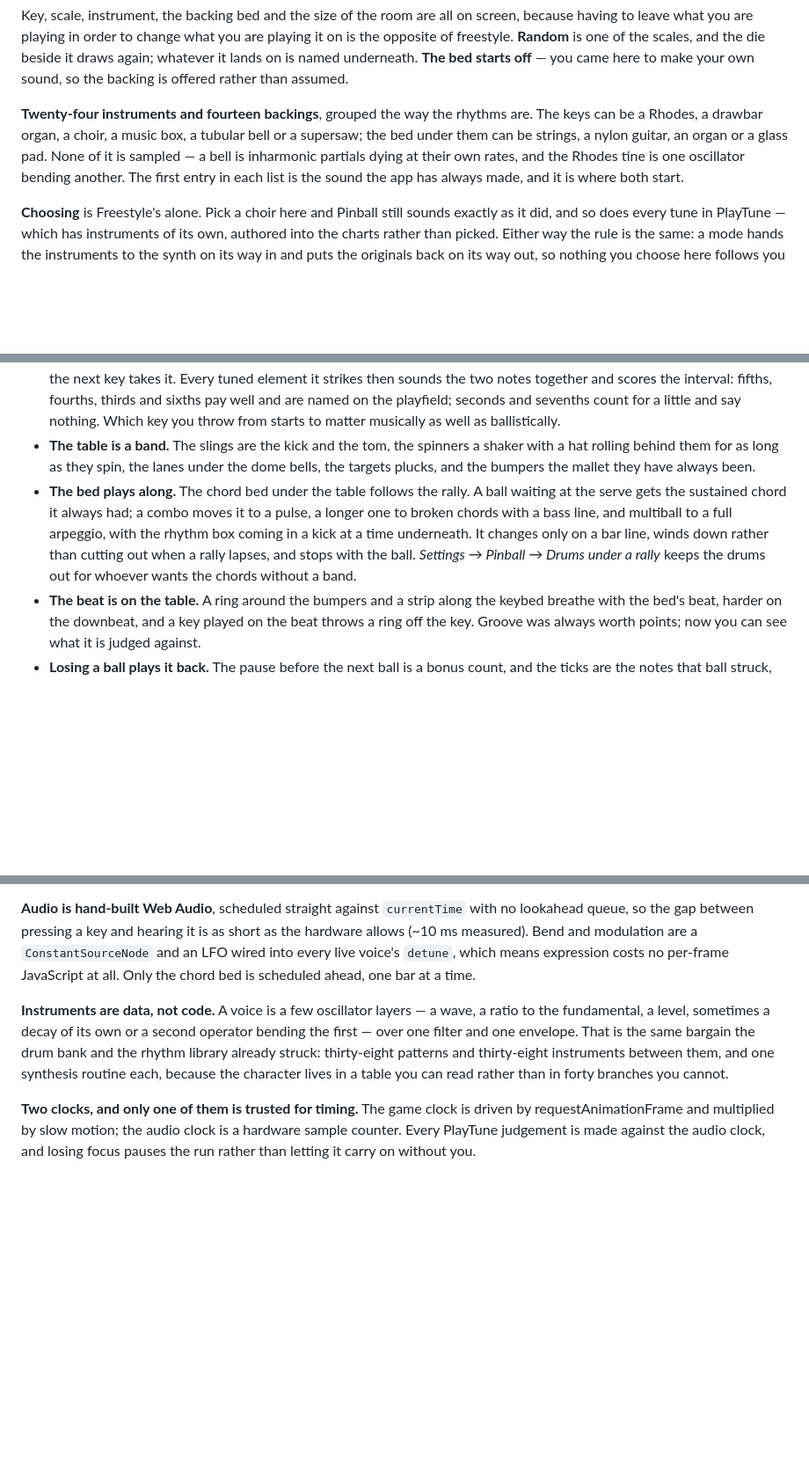
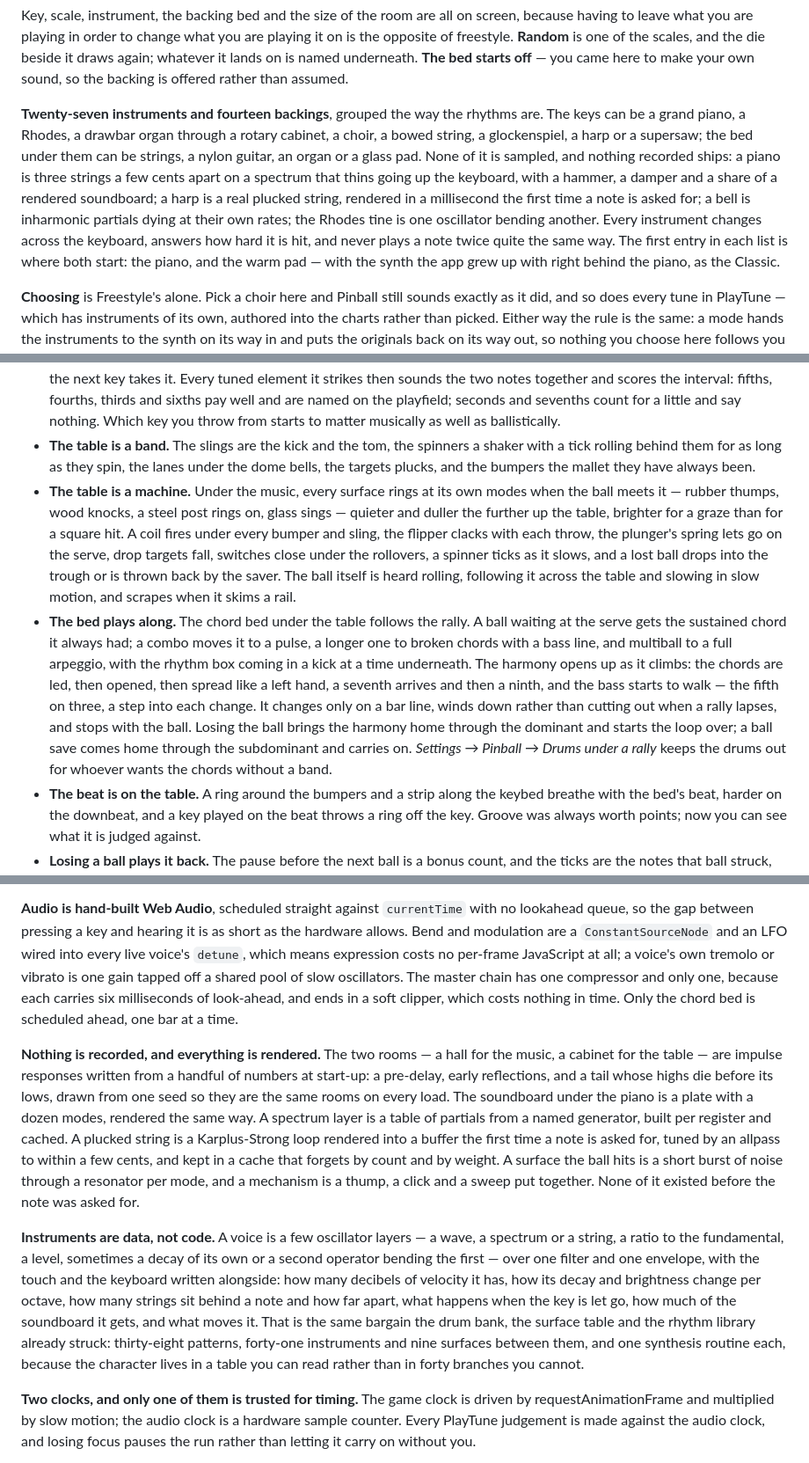
Before and after one commit to Aqutiv/PianoBall, a Markdown page: README.md, 3 parts joined by grey strips. Shown at 88% size. GitHub-like rendering; blank space fills up the shorter version.

Commit message:
Say what the sound is made of now
The README's account of the audio was written for four waves, one filter
and a burst of noise for a room. It now describes the rendered rooms and
soundboard, the spectra and the strings, the surfaces the ball rings and
the machine under the music, the piano the app opens on with the Classic
behind it, and the harmony that opens up, walks, turns around and comes
home under a rally.

Co-Authored-By: Claude Fable 5.1 <noreply@anthropic.com>

```diff
--- a/README.md
+++ b/README.md
@@ -59,13 +59,19 @@ and the die beside it draws again; whatever it lands on is named underneath.
 **The bed starts off** — you came here to make your own sound, so the backing is
 offered rather than assumed.
 
-**Twenty-four instruments and fourteen backings**, grouped the way the rhythms
-are. The keys can be a Rhodes, a drawbar organ, a choir, a music box, a tubular
-bell or a supersaw; the bed under them can be strings, a nylon guitar, an organ
-or a glass pad. None of it is sampled — a bell is inharmonic partials dying at
-their own rates, and the Rhodes tine is one oscillator bending another. The
-first entry in each list is the sound the app has always made, and it is where
-both start.
+**Twenty-seven instruments and fourteen backings**, grouped the way the rhythms
+are. The keys can be a grand piano, a Rhodes, a drawbar organ through a rotary
+cabinet, a choir, a bowed string, a glockenspiel, a harp or a supersaw; the bed
+under them can be strings, a nylon guitar, an organ or a glass pad. None of it
+is sampled, and nothing recorded ships: a piano is three strings a few cents
+apart on a spectrum that thins going up the keyboard, with a hammer, a damper
+and a share of a rendered soundboard; a harp is a real plucked string, rendered
+in a millisecond the first time a note is asked for; a bell is inharmonic
+partials dying at their own rates; the Rhodes tine is one oscillator bending
+another. Every instrument changes across the keyboard, answers how hard it is
+hit, and never plays a note twice quite the same way. The first entry in each
+list is where both start: the piano, and the warm pad — with the synth the app
+grew up with right behind the piano, as the Classic.
 
 **Choosing** is Freestyle's alone. Pick a choir here and Pinball still sounds
 exactly as it did, and so does every tune in PlayTune — which has instruments of
@@ -113,17 +119,30 @@ a good run is also a piece of music.
   playfield; seconds and sevenths count for a little and say nothing. Which key
   you throw from starts to matter musically as well as ballistically.
 - **The table is a band.** The slings are the kick and the tom, the spinners a
-  shaker with a hat rolling behind them for as long as they spin, the lanes
+  shaker with a tick rolling behind them for as long as they spin, the lanes
   under the dome bells, the targets plucks, and the bumpers the mallet they
   have always been.
+- **The table is a machine.** Under the music, every surface rings at its own
+  modes when the ball meets it — rubber thumps, wood knocks, a steel post rings
+  on, glass sings — quieter and duller the further up the table, brighter for a
+  graze than for a square hit. A coil fires under every bumper and sling, the
+  flipper clacks with each throw, the plunger's spring lets go on the serve,
+  drop targets fall, switches close under the rollovers, a spinner ticks as it
+  slows, and a lost ball drops into the trough or is thrown back by the saver.
+  The ball itself is heard rolling, following it across the table and slowing
+  in slow motion, and scrapes when it skims a rail.
 - **The bed plays along.** The chord bed under the table follows the rally. A
   ball waiting at the serve gets the sustained chord it always had; a combo
   moves it to a pulse, a longer one to broken chords with a bass line, and
   multiball to a full arpeggio, with the rhythm box coming in a kick at a time
-  underneath. It changes only on a bar line, winds down rather than cutting out
-  when a rally lapses, and stops with the ball. *Settings → Pinball → Drums
-  under a rally* keeps the drums out for whoever wants the chords without a
-  band.
+  underneath. The harmony opens up as it climbs: the chords are led, then
+  opened, then spread like a left hand, a seventh arrives and then a ninth, and
+  the bass starts to walk — the fifth on three, a step into each change. It
+  changes only on a bar line, winds down rather than cutting out when a rally
+  lapses, and stops with the ball. Losing the ball brings the harmony home
+  through the dominant and starts the loop over; a ball save comes home
+  through the subdominant and carries on. *Settings → Pinball → Drums under a
+  rally* keeps the drums out for whoever wants the chords without a band.
 - **The beat is on the table.** A ring around the bumpers and a strip along the
   keybed breathe with the bed's beat, harder on the downbeat, and a key played
   on the beat throws a ring off the key. Groove was always worth points; now
@@ -294,18 +318,38 @@ up the table.
 
 **Audio is hand-built Web Audio**, scheduled straight against `currentTime` with
 no lookahead queue, so the gap between pressing a key and hearing it is as short
-as the hardware allows (~10 ms measured). Bend and modulation are a
-`ConstantSourceNode` and an LFO wired into every live voice's `detune`, which
-means expression costs no per-frame JavaScript at all. Only the chord bed is
-scheduled ahead, one bar at a time.
+as the hardware allows. Bend and modulation are a `ConstantSourceNode` and an
+LFO wired into every live voice's `detune`, which means expression costs no
+per-frame JavaScript at all; a voice's own tremolo or vibrato is one gain tapped
+off a shared pool of slow oscillators. The master chain has one compressor and
+only one, because each carries six milliseconds of look-ahead, and ends in a
+soft clipper, which costs nothing in time. Only the chord bed is scheduled
+ahead, one bar at a time.
+
+**Nothing is recorded, and everything is rendered.** The two rooms — a hall for
+the music, a cabinet for the table — are impulse responses written from a
+handful of numbers at start-up: a pre-delay, early reflections, and a tail whose
+highs die before its lows, drawn from one seed so they are the same rooms on
+every load. The soundboard under the piano is a plate with a dozen modes,
+rendered the same way. A spectrum layer is a table of partials from a named
+generator, built per register and cached. A plucked string is a Karplus-Strong
+loop rendered into a buffer the first time a note is asked for, tuned by an
+allpass to within a few cents, and kept in a cache that forgets by count and by
+weight. A surface the ball hits is a short burst of noise through a resonator
+per mode, and a mechanism is a thump, a click and a sweep put together. None of
+it existed before the note was asked for.
 
 **Instruments are data, not code.** A voice is a few oscillator layers — a wave,
-a ratio to the fundamental, a level, sometimes a decay of its own or a second
-operator bending the first — over one filter and one envelope. That is the same
-bargain the drum bank and the rhythm library already struck: thirty-eight
-patterns and thirty-eight instruments between them, and one synthesis routine
-each, because the character lives in a table you can read rather than in forty
-branches you cannot.
+a spectrum or a string, a ratio to the fundamental, a level, sometimes a decay
+of its own or a second operator bending the first — over one filter and one
+envelope, with the touch and the keyboard written alongside: how many decibels
+of velocity it has, how its decay and brightness change per octave, how many
+strings sit behind a note and how far apart, what happens when the key is let
+go, how much of the soundboard it gets, and what moves it. That is the same
+bargain the drum bank, the surface table and the rhythm library already struck:
+thirty-eight patterns, forty-one instruments and nine surfaces between them,
+and one synthesis routine each, because the character lives in a table you can
+read rather than in forty branches you cannot.
 
 **Two clocks, and only one of them is trusted for timing.** The game clock is
 driven by requestAnimationFrame and multiplied by slow motion; the audio clock is
```
Also changed, not shown: other parts of README.md (+7 -2 lines).
